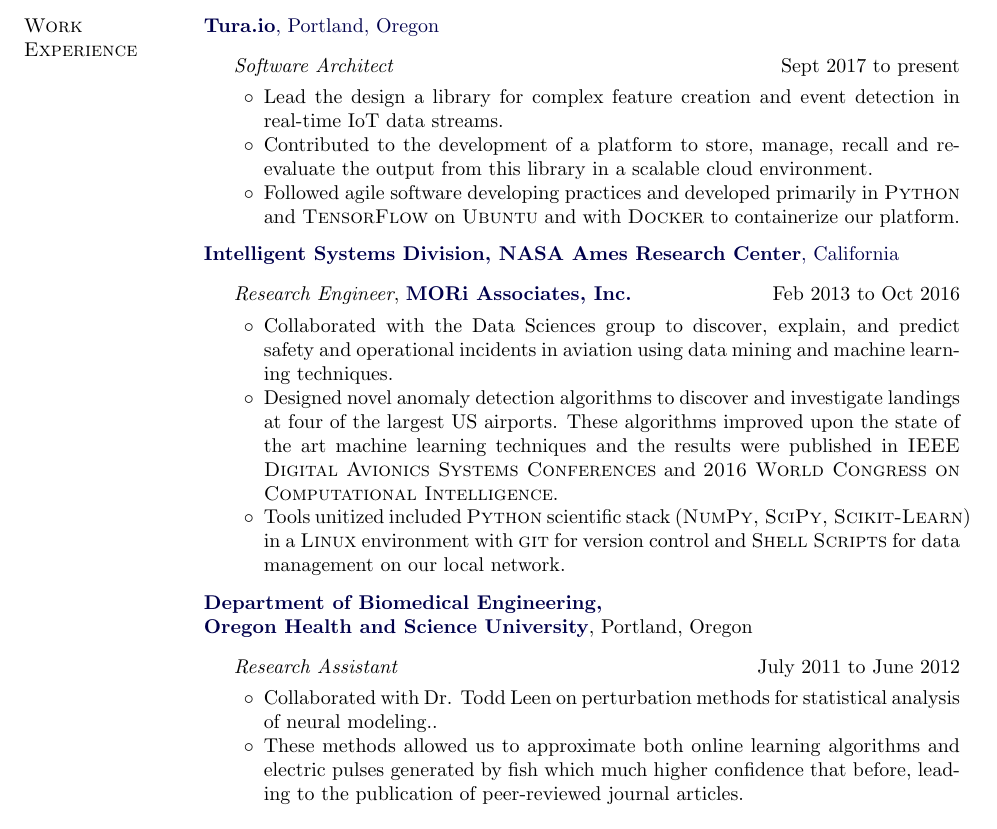
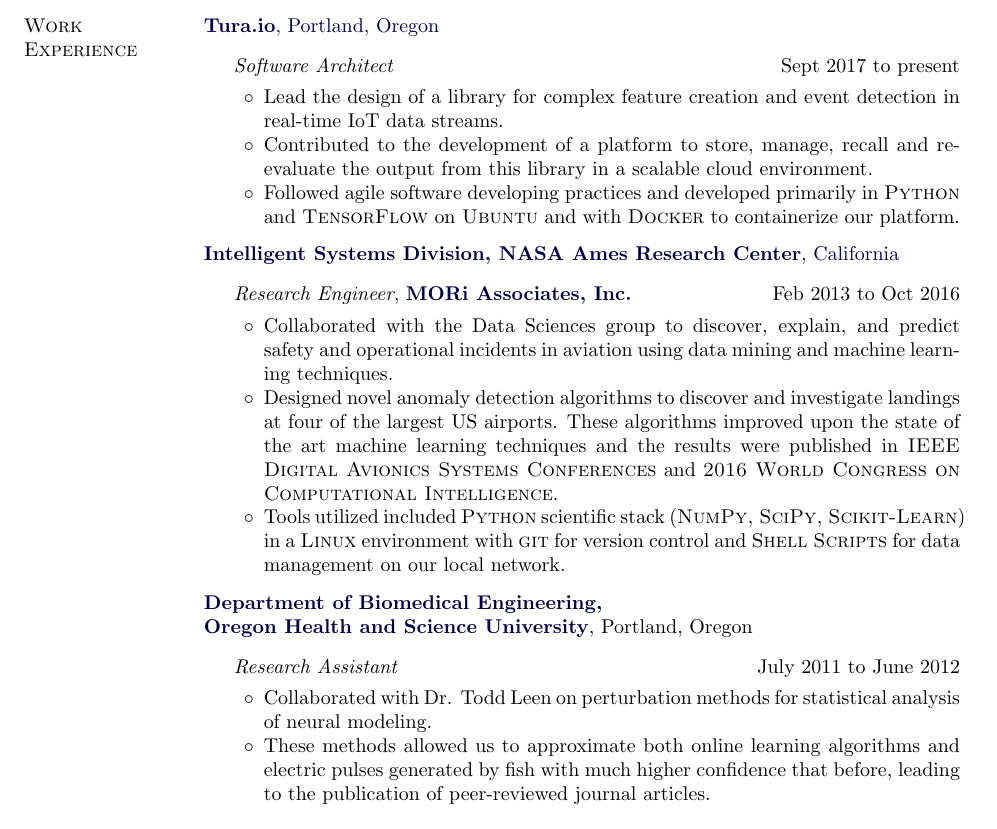
Before and after one commit to AttackCowboy/Resume, a LaTeX CV (Nielsen_Resume.tex): part of the page, cut so that both start at the same text. Compiled offline with pdfLaTeX.

Commit message:
More Lindsay edits

```diff
--- a/Nielsen_Resume.tex
+++ b/Nielsen_Resume.tex
@@ -260,7 +260,7 @@
 \begin{outerlist}
 \item[] \textit{Software Architect} \hfill{Sept 2017 to present}
 \begin{innerlist}
-\item Lead the design a library for complex feature creation and event detection in real-time IoT data streams.
+\item Lead the design of a library for complex feature creation and event detection in real-time IoT data streams.
 \item Contributed to the development of a platform to store, manage, recall and re-evaluate the output from this library in a scalable cloud environment.
 \item  Followed agile software developing practices and developed primarily in {\sc Python} and {\sc TensorFlow} on {\sc Ubuntu} and with {\sc Docker} to containerize our platform.
 \end{innerlist}
@@ -275,7 +275,7 @@
   \begin{innerlist}
     \item Collaborated with the Data Sciences group to discover, explain, and predict safety and operational incidents in aviation using data mining and machine learning techniques.
     \item Designed novel anomaly detection algorithms to discover and investigate landings at four of the largest US airports. These algorithms improved upon the state of the art machine learning techniques and the results were published in {\sc IEEE Digital Avionics Systems Conferences} and {\sc 2016 World Congress on Computational Intelligence}.
-    \item Tools unitized included  {\sc Python} scientific stack ({\sc NumPy, SciPy, Scikit-Learn}) in a  {\sc Linux} environment with {\sc git} for version control and {\sc Shell Scripts} for data management on our local network.
+    \item Tools utilized included  {\sc Python} scientific stack ({\sc NumPy, SciPy, Scikit-Learn}) in a  {\sc Linux} environment with {\sc git} for version control and {\sc Shell Scripts} for data management on our local network.
 
 \end{innerlist}
 \end{outerlist}
@@ -286,8 +286,8 @@
 \item[] \textit{Research Assistant}%
     \hfill {July 2011 to June 2012}
      \begin{innerlist}
-     \item Collaborated with Dr. Todd Leen on perturbation methods for statistical analysis of neural modeling..
-     \item These methods allowed us to approximate both online learning algorithms and electric pulses generated by fish which much higher confidence that before, leading to the publication of peer-reviewed journal articles.
+     \item Collaborated with Dr. Todd Leen on perturbation methods for statistical analysis of neural modeling.
+     \item These methods allowed us to approximate both online learning algorithms and electric pulses generated by fish with much higher confidence that before, leading to the publication of peer-reviewed journal articles.
      \end{innerlist}
    \end{outerlist}
 
```
Also changed, not shown: Nielsen_Resume.pdf.
